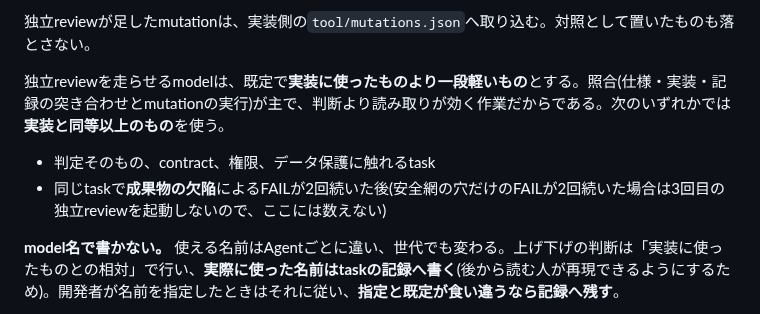
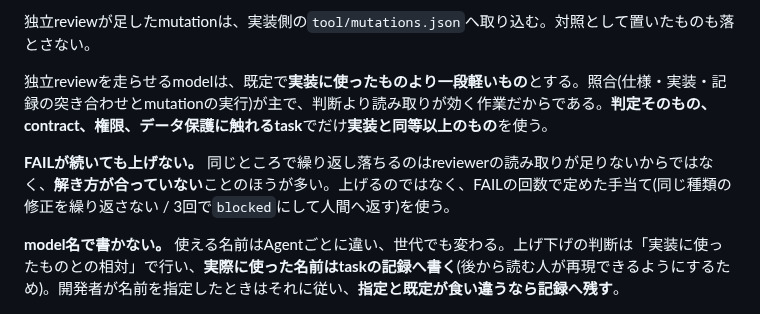
Before and after one commit to shimmen3141/batch-rename-master, a Markdown page: AGENTS.md, the part around the change. Drawn GitHub-style.

Commit message:
docs(asdd): FAILが続いてもreviewのmodelを上げない
上げる条件を「判定・contract・権限・データ保護に触れるtask」だけにした。同じところで
繰り返し落ちるのは読み取り不足より解き方が合っていないことのほうが多く、FAILの回数には
別の手当て(同じ種類の修正を繰り返さない / 3回で blocked にして人間へ返す)が既にある。
その2つは元の節に残っているので、消したのは重複した分岐だけである。

ASDD-Plan: 008
ASDD-Task: T30
Checkpoint: handoff
Evidence: check specs PASS(8 plans, 88 tasks) / check_normative_terms.py PASS

Co-Authored-By: Claude Opus 5 <noreply@anthropic.com>

```diff
--- a/AGENTS.md
+++ b/AGENTS.md
@@ -89,10 +89,9 @@ CIで実行できない領域(実機、別OS、別arch、外部service)を含む
 
 独立reviewが足したmutationは、実装側の`tool/mutations.json`へ取り込む。対照として置いたものも落とさない。
 
-独立reviewを走らせるmodelは、既定で**実装に使ったものより一段軽いもの**とする。照合(仕様・実装・記録の突き合わせとmutationの実行)が主で、判断より読み取りが効く作業だからである。次のいずれかでは**実装と同等以上のもの**を使う。
+独立reviewを走らせるmodelは、既定で**実装に使ったものより一段軽いもの**とする。照合(仕様・実装・記録の突き合わせとmutationの実行)が主で、判断より読み取りが効く作業だからである。**判定そのもの、contract、権限、データ保護に触れるtask**でだけ**実装と同等以上のもの**を使う。
 
-- 判定そのもの、contract、権限、データ保護に触れるtask
-- 同じtaskで**成果物の欠陥**によるFAILが2回続いた後(安全網の穴だけのFAILが2回続いた場合は3回目の独立reviewを起動しないので、ここには数えない)
+**FAILが続いても上げない。** 同じところで繰り返し落ちるのはreviewerの読み取りが足りないからではなく、**解き方が合っていない**ことのほうが多い。上げるのではなく、FAILの回数で定めた手当て(同じ種類の修正を繰り返さない / 3回で`blocked`にして人間へ返す)を使う。
 
 **model名で書かない。** 使える名前はAgentごとに違い、世代でも変わる。上げ下げの判断は「実装に使ったものとの相対」で行い、**実際に使った名前はtaskの記録へ書く**(後から読む人が再現できるようにするため)。開発者が名前を指定したときはそれに従い、**指定と既定が食い違うなら記録へ残す**。
 
```
